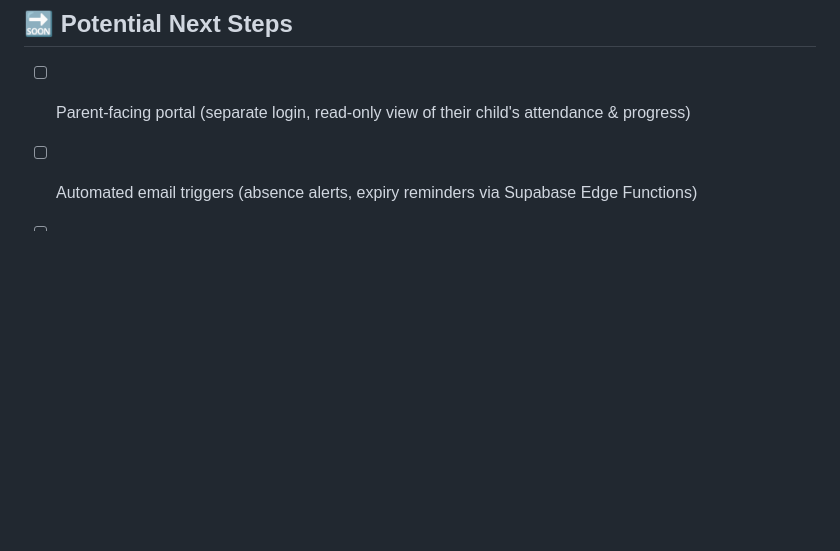
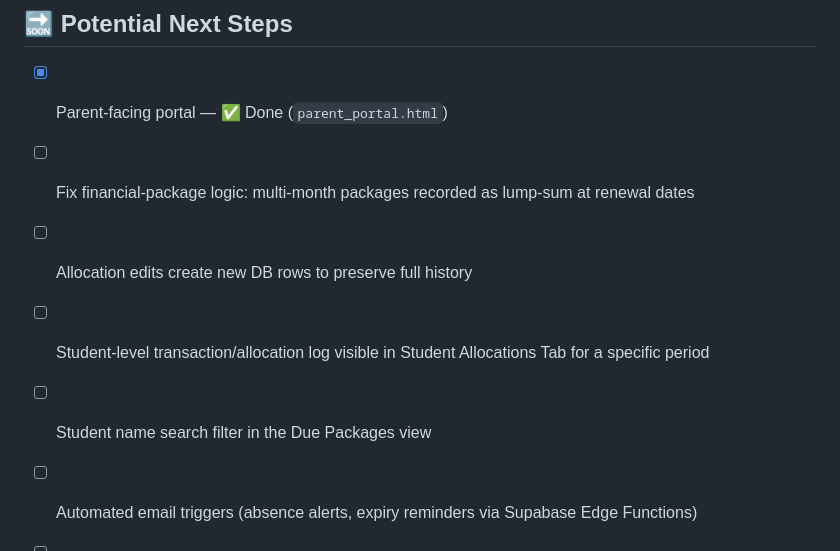
Before and after one commit to GeorgesLB2022/minds_craft_backend, a Markdown page: README.md, the part around one of its changes. Drawn GitHub-style; blank space fills up the shorter version.

```diff
--- a/README.md
+++ b/README.md
@@ -314,6 +374,10 @@ Attendance table   ──► student_id + level_id + date + status
 ## 🔜 Potential Next Steps
 
-- [ ] Parent-facing portal (separate login, read-only view of their child's attendance & progress)
+- [x] Parent-facing portal — ✅ Done (`parent_portal.html`)
+- [ ] Fix financial-package logic: multi-month packages recorded as lump-sum at renewal dates
+- [ ] Allocation edits create new DB rows to preserve full history
+- [ ] Student-level transaction/allocation log visible in Student Allocations Tab for a specific period
+- [ ] Student name search filter in the Due Packages view
 - [ ] Automated email triggers (absence alerts, expiry reminders via Supabase Edge Functions)
 - [ ] Bulk student import from CSV
 - [ ] Stripe payment integration for online package purchases
```
Also changed, not shown: other parts of README.md (+60 -0 lines).
